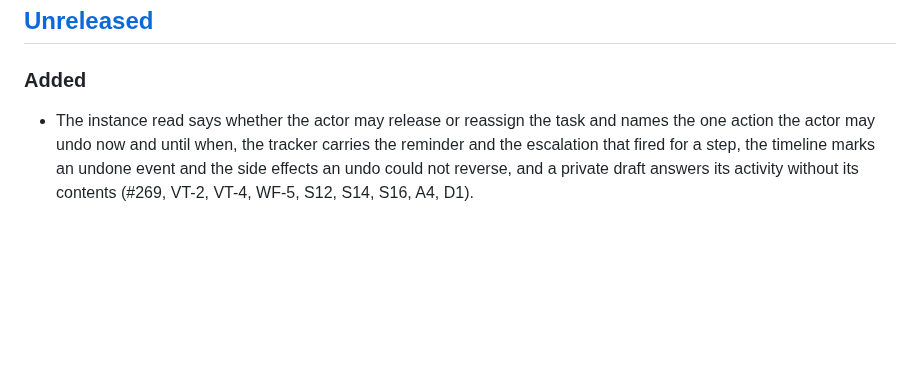
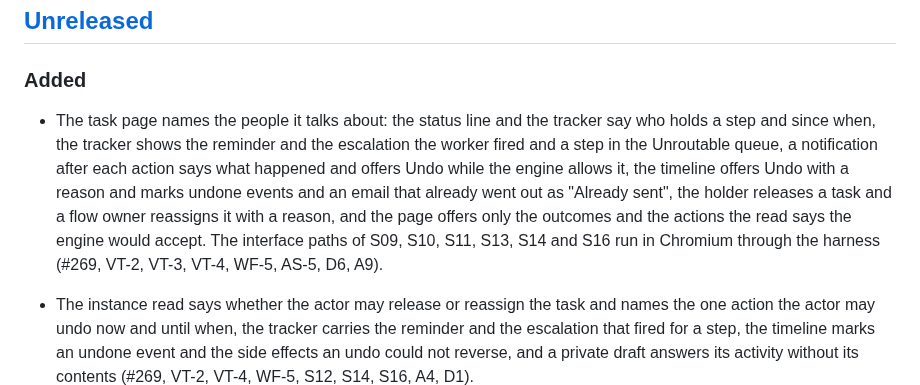
Before and after one commit to 4esv/enform, a Markdown page: CHANGELOG.md, the part around the change. Rendered like a GitHub page; blank space fills up the shorter version.

```diff
--- a/CHANGELOG.md
+++ b/CHANGELOG.md
@@ -8,6 +8,7 @@ The format follows [Keep a Changelog](https://keepachangelog.com/en/1.1.0/). The
 
 ### Added
 
+- The task page names the people it talks about: the status line and the tracker say who holds a step and since when, the tracker shows the reminder and the escalation the worker fired and a step in the Unroutable queue, a notification after each action says what happened and offers Undo while the engine allows it, the timeline offers Undo with a reason and marks undone events and an email that already went out as "Already sent", the holder releases a task and a flow owner reassigns it with a reason, and the page offers only the outcomes and the actions the read says the engine would accept. The interface paths of S09, S10, S11, S13, S14 and S16 run in Chromium through the harness (#269, VT-2, VT-3, VT-4, WF-5, AS-5, D6, A9).
 - The instance read says whether the actor may release or reassign the task and names the one action the actor may undo now and until when, the tracker carries the reminder and the escalation that fired for a step, the timeline marks an undone event and the side effects an undo could not reverse, and a private draft answers its activity without its contents (#269, VT-2, VT-4, WF-5, S12, S14, S16, A4, D1).
 - `POST /api/v1/admin/users/{id}/deprovision` and `enform admin deprovision <user-id>` deprovision a directory user with `org.grants`: the account is disabled in the identity provider and every task the person holds returns to the pool on the log. The worker synchronizes every known account with the directory every `directory.syncSeconds` (`ENFORM_DIRECTORY_SYNC_SECONDS`, 300 by default): changed group membership, a disabled or deleted user deprovisioned, a re-enabled user provisioned again; `enform admin sync` runs one pass. A directory user carries `managerId` from its `manager` attribute, the create accepts it, and `manager-of:starter` resolves to it once at routing (#267, ID-5, ID-4, ID-6, AS-1, AS-4, DE-2, I8, I14, S08).
 - A deprovision releases every task the user holds through `task.released@1` with the reason "<user> was deprovisioned", so the task returns to the pool, the timeline says why and a flow owner may undo the release like any manual one, and records one `user.deprovisioned@1`; a later `user.provisioned@1` brings the person back. The log names the deprovisioned, and the shared resolver routes a `user`, `field`, `starter` or `manager-of` target that names one of them to Unroutable with the owner alert. A timeline entry carries the reason an event records (#267, ID-5, ID-4, AS-1, AS-5, I10, I14, WF-5, S08).
```
Also changed, not shown: STORIES.md (+6 -6 lines).
